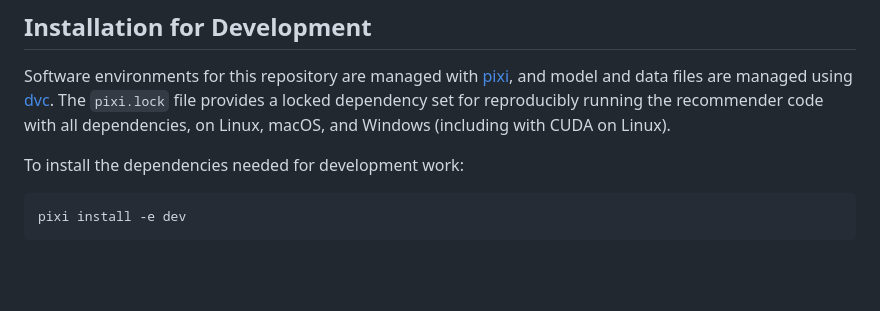
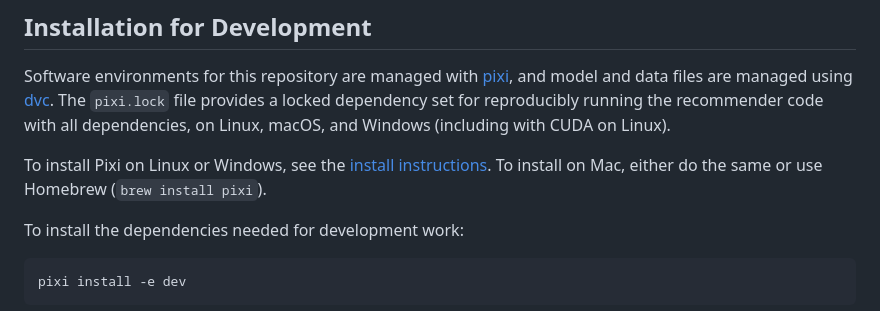
Before and after one commit to CCRI-POPROX/poprox-recommender, a Markdown page: README.md, the part around the change. GitHub-like rendering; blank space fills up the shorter version.

Commit message:
Add note on installing Pixi to README

```diff
--- a/README.md
+++ b/README.md
@@ -15,6 +15,9 @@ Software environments for this repository are managed with [pixi][], and model
 and data files are managed using [dvc][]. The `pixi.lock` file provides a locked
 dependency set for reproducibly running the recommender code with all
 dependencies, on Linux, macOS, and Windows (including with CUDA on Linux).
+
+To install Pixi on Linux or Windows, see the [install instructions][pixi]. To
+install on Mac, either do the same or use Homebrew (`brew install pixi`).
 
 [pixi]: https://pixi.sh
 [dvc]: https://dvc.org
```
